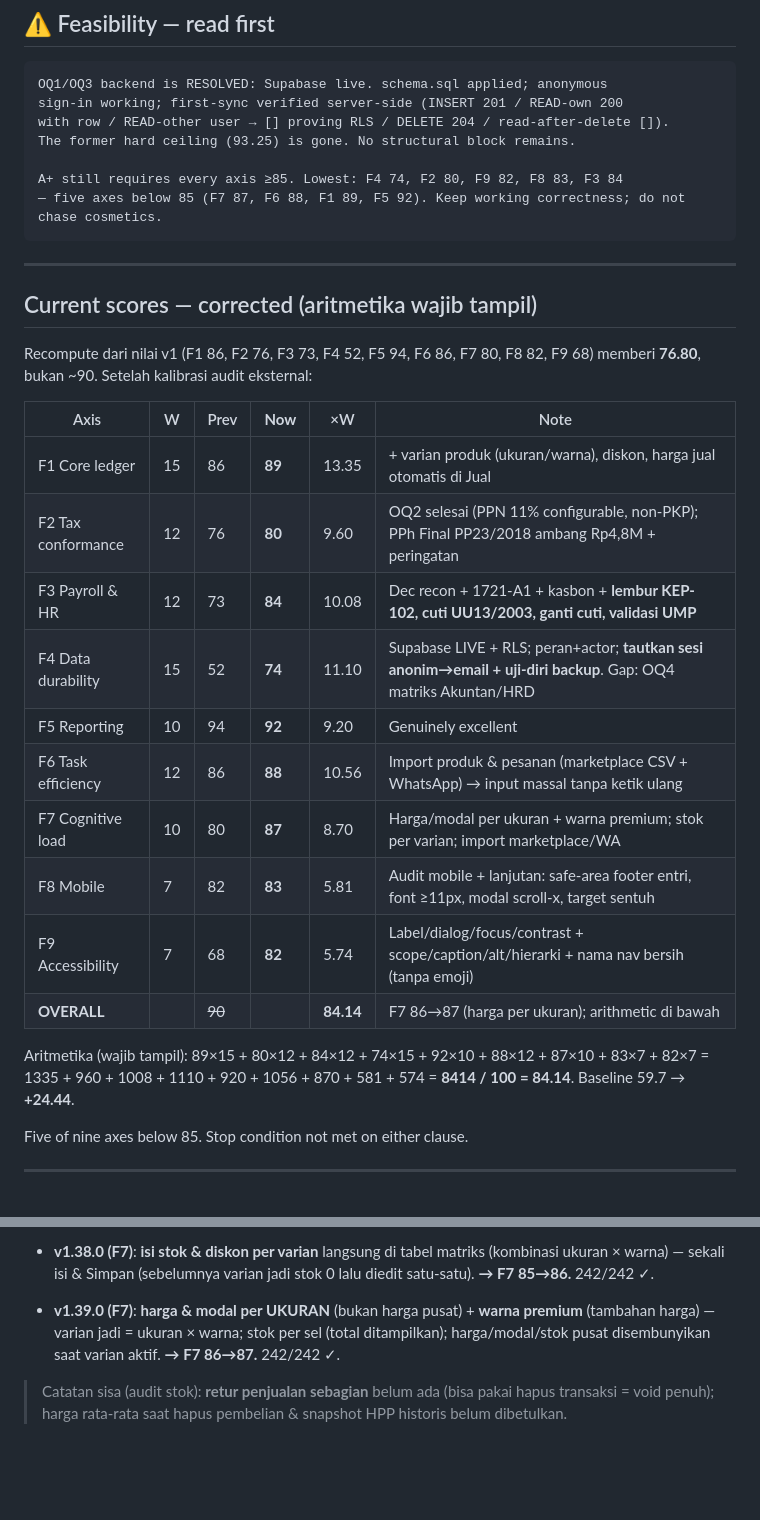
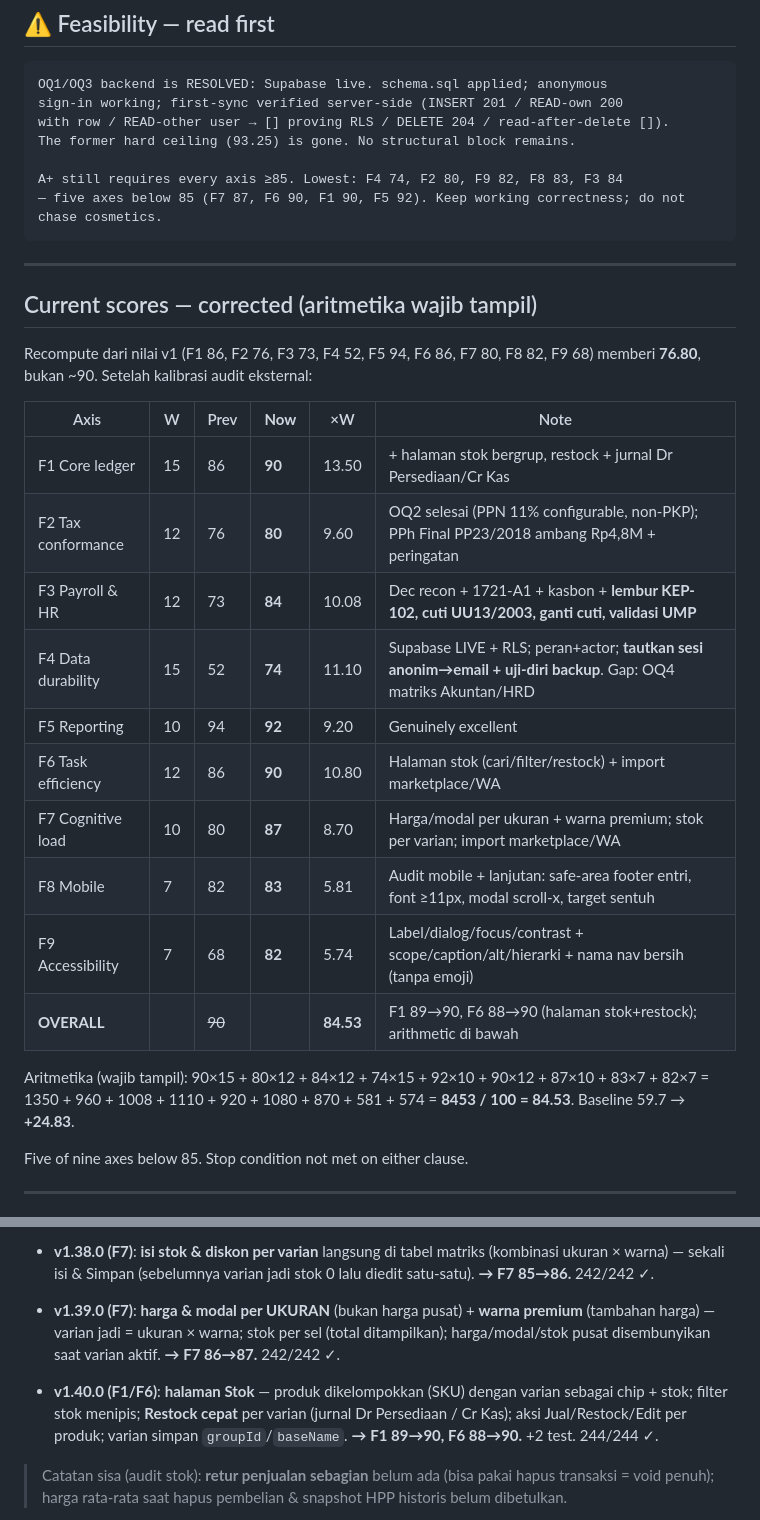
Before and after one commit to CASANMGT/SysAcc, a Markdown page: AUDIT_STATE.md, 2 parts joined by grey strips. Drawn GitHub-style; blank space fills up the shorter version.

Commit message:
docs: AUDIT_STATE - F1->90 F6->90 (halaman stok+restock), overall 84.53

````diff
--- a/AUDIT_STATE.md
+++ b/AUDIT_STATE.md
@@ -14,7 +14,7 @@ with row / READ-other user → [] proving RLS / DELETE 204 / read-after-delete [
 The former hard ceiling (93.25) is gone. No structural block remains.
 
 A+ still requires every axis ≥85. Lowest: F4 74, F2 80, F9 82, F8 83, F3 84
-— five axes below 85 (F7 87, F6 88, F1 89, F5 92). Keep working correctness; do not chase cosmetics.
+— five axes below 85 (F7 87, F6 90, F1 90, F5 92). Keep working correctness; do not chase cosmetics.
 ```
 
 ---
@@ -25,19 +25,19 @@ Recompute dari nilai v1 (F1 86, F2 76, F3 73, F4 52, F5 94, F6 86, F7 80, F8 82,
 
 | Axis | W | Prev | **Now** | ×W | Note |
 |---|---|---|---|---|---|
-| F1 Core ledger | 15 | 86 | **89** | 13.35 | + varian produk (ukuran/warna), diskon, harga jual otomatis di Jual |
+| F1 Core ledger | 15 | 86 | **90** | 13.50 | + halaman stok bergrup, restock + jurnal Dr Persediaan/Cr Kas |
 | F2 Tax conformance | 12 | 76 | **80** | 9.60 | OQ2 selesai (PPN 11% configurable, non-PKP); PPh Final PP23/2018 ambang Rp4,8M + peringatan |
 | F3 Payroll & HR | 12 | 73 | **84** | 10.08 | Dec recon + 1721-A1 + kasbon + **lembur KEP-102, cuti UU13/2003, ganti cuti, validasi UMP** |
 | F4 Data durability | 15 | 52 | **74** | 11.10 | Supabase LIVE + RLS; peran+actor; **tautkan sesi anonim→email + uji-diri backup**. Gap: OQ4 matriks Akuntan/HRD |
 | F5 Reporting | 10 | 94 | **92** | 9.20 | Genuinely excellent |
-| F6 Task efficiency | 12 | 86 | **88** | 10.56 | Import produk & pesanan (marketplace CSV + WhatsApp) → input massal tanpa ketik ulang |
+| F6 Task efficiency | 12 | 86 | **90** | 10.80 | Halaman stok (cari/filter/restock) + import marketplace/WA |
 | F7 Cognitive load | 10 | 80 | **87** | 8.70 | Harga/modal per ukuran + warna premium; stok per varian; import marketplace/WA |
 | F8 Mobile | 7 | 82 | **83** | 5.81 | Audit mobile + lanjutan: safe-area footer entri, font ≥11px, modal scroll-x, target sentuh |
 | F9 Accessibility | 7 | 68 | **82** | 5.74 | Label/dialog/focus/contrast + scope/caption/alt/hierarki + nama nav bersih (tanpa emoji) |
-| **OVERALL** | | ~~90~~ | | **84.14** | F7 86→87 (harga per ukuran); arithmetic di bawah |
+| **OVERALL** | | ~~90~~ | | **84.53** | F1 89→90, F6 88→90 (halaman stok+restock); arithmetic di bawah |
 
-Aritmetika (wajib tampil): 89×15 + 80×12 + 84×12 + 74×15 + 92×10 + 88×12 + 87×10 + 83×7 + 82×7
-= 1335 + 960 + 1008 + 1110 + 920 + 1056 + 870 + 581 + 574 = **8414 / 100 = 84.14**. Baseline 59.7 → **+24.44**.
+Aritmetika (wajib tampil): 90×15 + 80×12 + 84×12 + 74×15 + 92×10 + 90×12 + 87×10 + 83×7 + 82×7
+= 1350 + 960 + 1008 + 1110 + 920 + 1080 + 870 + 581 + 574 = **8453 / 100 = 84.53**. Baseline 59.7 → **+24.83**.
 
 Five of nine axes below 85. Stop condition not met on either clause.
 
@@ -153,6 +153,8 @@ UI work is frozen until iteration 22. Sixteen iterations of polish shipped ahead
 
 - **v1.39.0 (F7)**: **harga & modal per UKURAN** (bukan harga pusat) + **warna premium** (tambahan harga) — varian jadi = ukuran × warna; stok per sel (total ditampilkan); harga/modal/stok pusat disembunyikan saat varian aktif. **→ F7 86→87.** 242/242 ✓.
 
+- **v1.40.0 (F1/F6)**: **halaman Stok** — produk dikelompokkan (SKU) dengan varian sebagai chip + stok; filter stok menipis; **Restock cepat** per varian (jurnal Dr Persediaan / Cr Kas); aksi Jual/Restock/Edit per produk; varian simpan `groupId`/`baseName`. **→ F1 89→90, F6 88→90.** +2 test. 244/244 ✓.
+
 > Catatan sisa (audit stok): **retur penjualan sebagian** belum ada (bisa pakai hapus transaksi = void penuh); harga rata-rata saat hapus pembelian & snapshot HPP historis belum dibetulkan.
 
 - **iter 19 (v1.21.0): B4a Dec PPh 21 + 1721-A1.** `decRecon` (progresif tahunan UU 36/2008 jo. UU HPP 7/2021, cited+isolated, floor 0, NPWP +20%), `pphOverride` di computeSlip + flag, panel Des (Jan–Nov aktual + draf Des, TER vs rekonsiliasi, Terapkan + A1), snapshot `recon` + deskripsi, slip detail transparan. Tarif tahunan menunggu konfirmasi konsultan (OQ tetap terbuka). Test menangkap cacat desain pra-produksi (pemisahan Jan–Nov/Des). Visual gate headless lulus (angka + kedua tombol ter-paint). Tests 162/162 ✓. → F3 66→76.
````
Also changed, not shown: other parts of AUDIT_STATE.md (+1 -1 lines).
